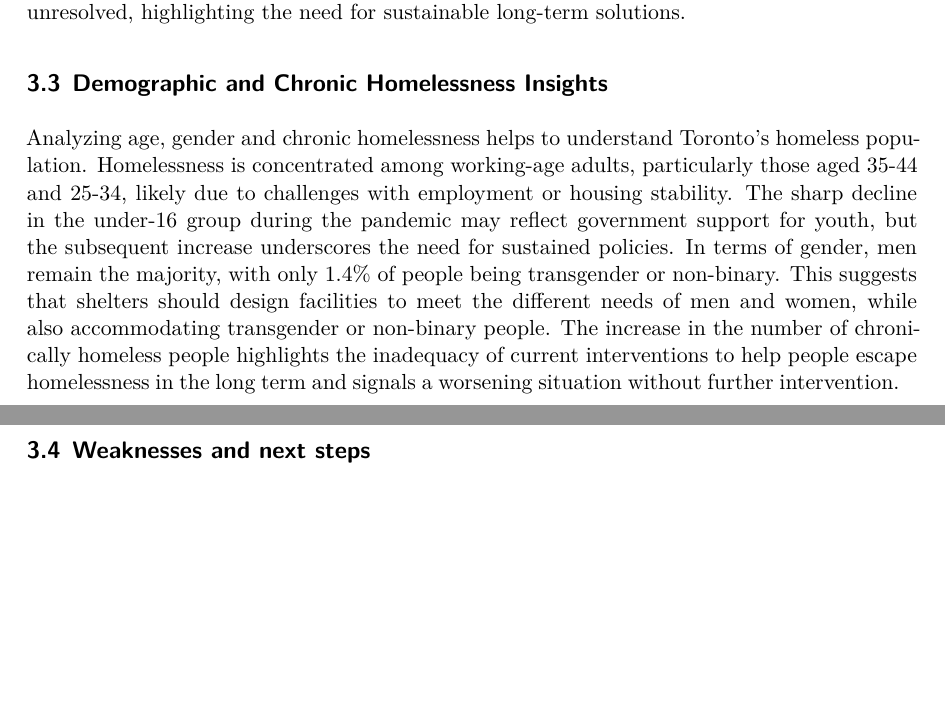
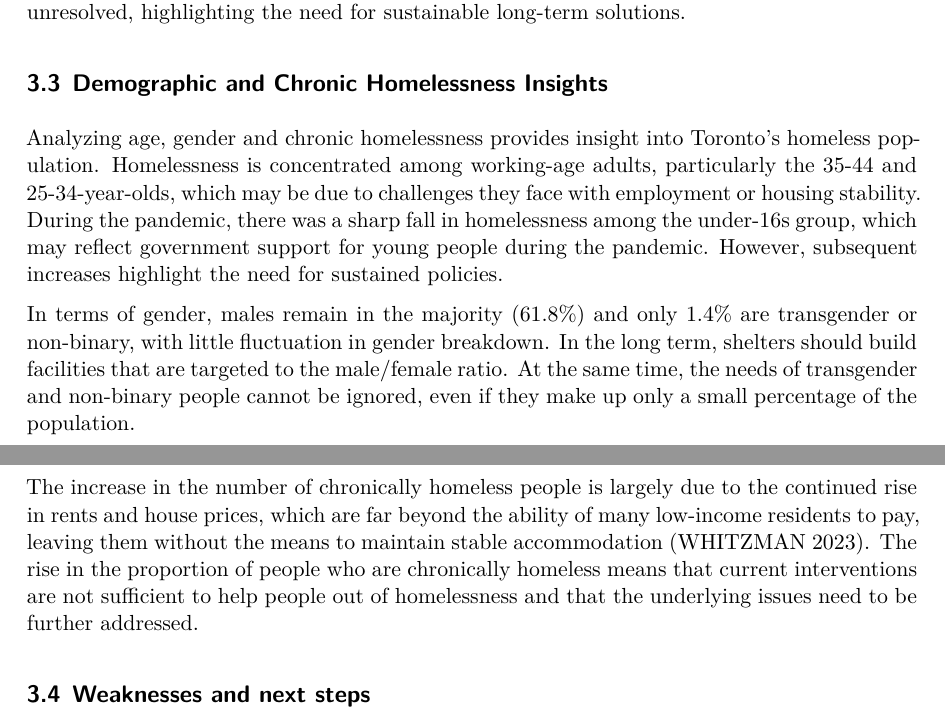
Before and after one commit to JianingLi1225/Toronto_Homeless, a Quarto document (paper/paper.qmd): two parts of pages 6 and 7 of 8, joined at a grey line, cut so that both start at the same text, the shorter picture padded with empty space. The pictures show the output file paper/paper.pdf that the author committed with the source.

Commit message:
Final commit

```diff
--- a/paper/paper.qmd
+++ b/paper/paper.qmd
@@ -328,7 +328,11 @@ The homeless population declined in 2020 and 2021, likely due to COVID-19. To me
 
 ## Demographic and Chronic Homelessness Insights
 
-Analyzing age, gender and chronic homelessness helps to understand Toronto's homeless population. Homelessness is concentrated among working-age adults, particularly those aged 35-44 and 25-34, likely due to challenges with employment or housing stability. The sharp decline in the under-16 group during the pandemic may reflect government support for youth, but the subsequent increase underscores the need for sustained policies. In terms of gender, men remain the majority, with only 1.4% of people being transgender or non-binary. This suggests that shelters should design facilities to meet the different needs of men and women, while also accommodating transgender or non-binary people. The increase in the number of chronically homeless people highlights the inadequacy of current interventions to help people escape homelessness in the long term and signals a worsening situation without further intervention.
+Analyzing age, gender and chronic homelessness provides insight into Toronto's homeless population. Homelessness is concentrated among working-age adults, particularly the 35-44 and 25-34-year-olds, which may be due to challenges they face with employment or housing stability. During the pandemic, there was a sharp fall in homelessness among the under-16s group, which may reflect government support for young people during the pandemic. However, subsequent increases highlight the need for sustained policies.
+
+In terms of gender, males remain in the majority (61.8\%) and only 1.4\% are transgender or non-binary, with little fluctuation in gender breakdown. In the long term, shelters should build facilities that are targeted to the male/female ratio. At the same time, the needs of transgender and non-binary people cannot be ignored, even if they make up only a small percentage of the population.
+
+The increase in the number of chronically homeless people is largely due to the continued rise in rents and house prices, which are far beyond the ability of many low-income residents to pay, leaving them without the means to maintain stable accommodation [@whitzman2023human]. The rise in the proportion of people who are chronically homeless means that current interventions are not sufficient to help people out of homelessness and that the underlying issues need to be further addressed.
 
 ## Weaknesses and next steps
 A limitation of this analysis is that the data analyzed does not reflect the entire Toronto homeless population. The database used only includes people who use City of Toronto-funded overnight shelter services and fails to reflect people who spend the night outdoors or use other homeless services. According to the most recent Street Needs Assessment, approximately 18% of the homeless population is not included in the data [@torontosheltersystem].
```
Also changed, not shown: paper/paper.pdf.
